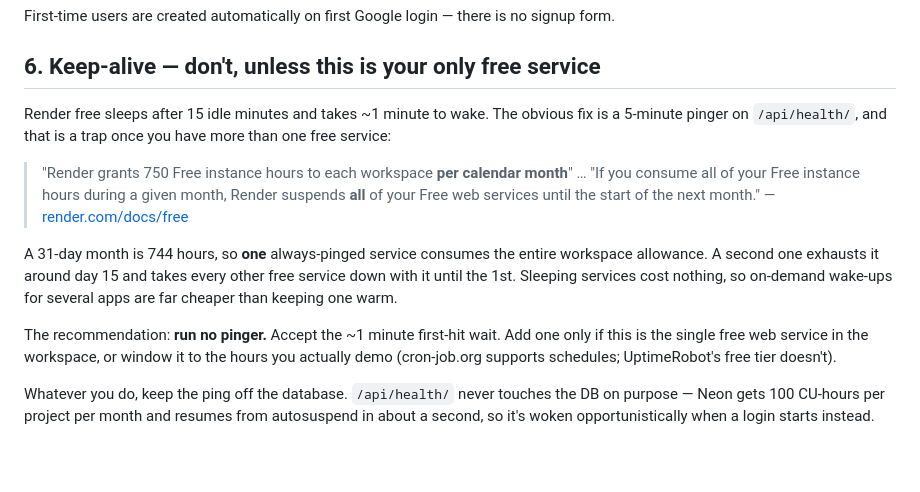
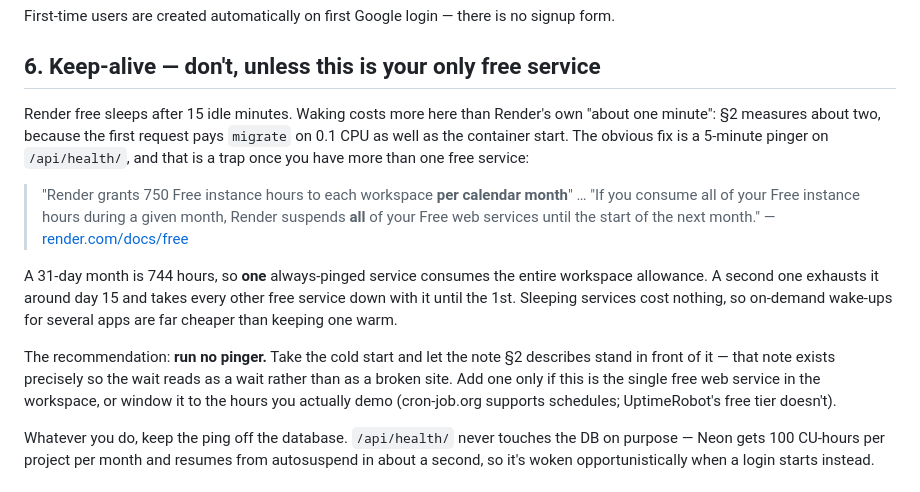
Before and after one commit to mahendra2890/masterji, a Markdown page: DEPLOY.md, the part around the change. GitHub-like rendering; blank space fills up the shorter version.

Commit message:
Reconcile the wake time with what section 2 measures
The correction was written on 7 August and said "~1 minute to wake", which
is what render.com/docs/free claims for a free service spinning back up.
Section 2 was rewritten after it and measures about two, because the first
request after a spin-down pays `migrate` on 0.1 CPU as well as the container
start — a self-hoster of this app waits the longer number, not Render's.

So section 6 stops quoting a duration of its own and points at the section
that already explains the wait and the note standing in front of it. Two
sections stating two different waits is the same rot as a gate quoted by
hand in four places.

Both external claims re-verified against the vendors' current docs: Render
grants 750 free instance hours per workspace per calendar month and suspends
all free web services until the start of the next month if they are used up,
and Neon's free plan is 100 CU-hours per project per month.

Co-Authored-By: Claude Opus 5 <noreply@anthropic.com>

```diff
--- a/DEPLOY.md
+++ b/DEPLOY.md
@@ -92,7 +92,9 @@ is no signup form.
 
 ## 6. Keep-alive — don't, unless this is your only free service
 
-Render free sleeps after 15 idle minutes and takes ~1 minute to wake. The
+Render free sleeps after 15 idle minutes. Waking costs more here than
+Render's own "about one minute": §2 measures about two, because the first
+request pays `migrate` on 0.1 CPU as well as the container start. The
 obvious fix is a 5-minute pinger on `/api/health/`, and that is a trap once
 you have more than one free service:
 
@@ -108,7 +110,9 @@ every other free service down with it until the 1st. Sleeping services cost
 nothing, so on-demand wake-ups for several apps are far cheaper than keeping
 one warm.
 
-The recommendation: **run no pinger.** Accept the ~1 minute first-hit wait.
+The recommendation: **run no pinger.** Take the cold start and let the note
+§2 describes stand in front of it — that note exists precisely so the wait
+reads as a wait rather than as a broken site.
 Add one only if this is the single free web service in the workspace, or
 window it to the hours you actually demo (cron-job.org supports schedules;
 UptimeRobot's free tier doesn't).
```
